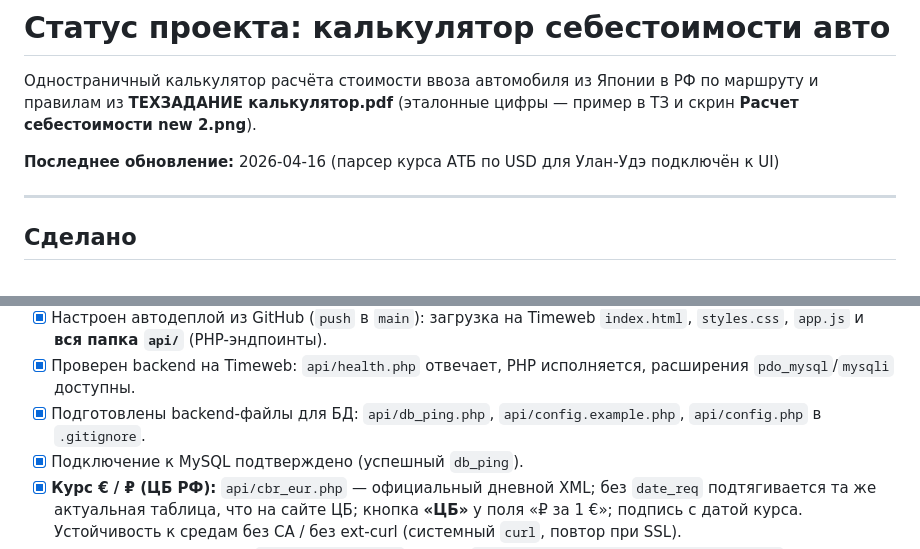
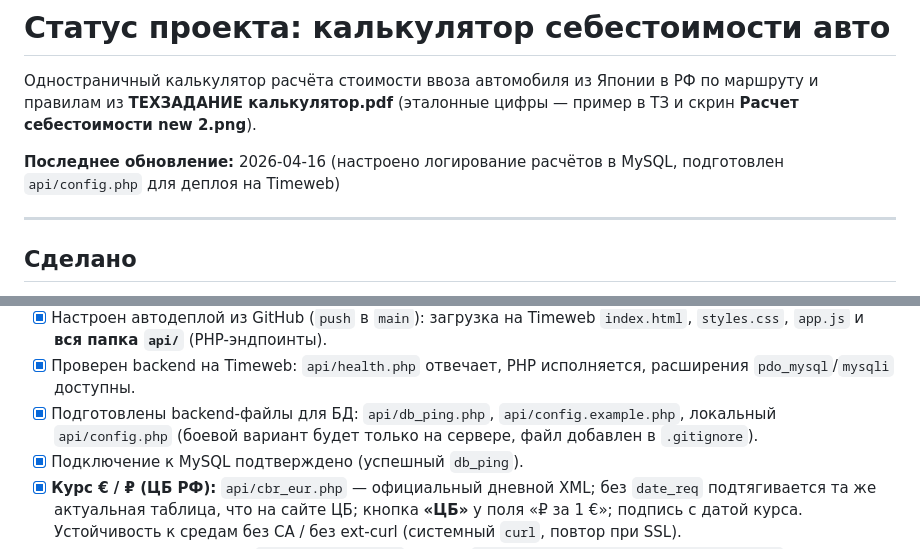
Before and after one commit to iayako/one-pager, a Markdown page: PROJECT_STATUS.md, 2 parts joined by grey strips. Rendered like a GitHub page.

Commit message:
Обновить статус проекта и улучшить логирование расчётов
- Обновлено последнее обновление в `PROJECT_STATUS.md`, добавлено упоминание о настройке логирования расчётов в MySQL и подготовке `api/config.php` для деплоя на Timeweb.
- Уточнены детали по подготовке backend-файлов для БД, включая добавление локального `api/config.php` в `.gitignore`.

```diff
--- a/PROJECT_STATUS.md
+++ b/PROJECT_STATUS.md
@@ -2,7 +2,7 @@
 
 Одностраничный калькулятор расчёта стоимости ввоза автомобиля из Японии в РФ по маршруту и правилам из **ТЕХЗАДАНИЕ калькулятор.pdf** (эталонные цифры — пример в ТЗ и скрин **Расчет себестоимости new 2.png**).
 
-**Последнее обновление:** 2026-04-16 (парсер курса АТБ по USD для Улан-Удэ подключён к UI)
+**Последнее обновление:** 2026-04-16 (настроено логирование расчётов в MySQL, подготовлен `api/config.php` для деплоя на Timeweb)
 
 ---
 
@@ -20,7 +20,7 @@
 - [x] Проект выложен на Timeweb: домен привязан, HTTPS включён, сайт доступен в проде.
 - [x] Настроен автодеплой из GitHub (`push` в `main`): загрузка на Timeweb `index.html`, `styles.css`, `app.js` и **вся папка `api/`** (PHP-эндпоинты).
 - [x] Проверен backend на Timeweb: `api/health.php` отвечает, PHP исполняется, расширения `pdo_mysql`/`mysqli` доступны.
-- [x] Подготовлены backend-файлы для БД: `api/db_ping.php`, `api/config.example.php`, `api/config.php` в `.gitignore`.
+- [x] Подготовлены backend-файлы для БД: `api/db_ping.php`, `api/config.example.php`, локальный `api/config.php` (боевой вариант будет только на сервере, файл добавлен в `.gitignore`).
 - [x] Подключение к MySQL подтверждено (успешный `db_ping`).
 - [x] **Курс € / ₽ (ЦБ РФ):** `api/cbr_eur.php` — официальный дневной XML; без `date_req` подтягивается та же актуальная таблица, что на сайте ЦБ; кнопка **«ЦБ»** у поля «₽ за 1 €»; подпись с датой курса. Устойчивость к средам без CA / без ext-curl (системный `curl`, повтор при SSL).
 - [x] **Курс ¥ / $ (Khan Bank):** `api/khan_rates.php` — JSON `https://www.khanbank.com/api/back/rates` (как на сайте банка); в поле «¥ за 1 $» подставляется `sellRate(USD) / buyRate(JPY)` в ₮; кнопка **«Khan»**; строка-пояснение с датой и курсами в ₮. Те же запасные пути HTTPS, что и для ЦБ.
```
